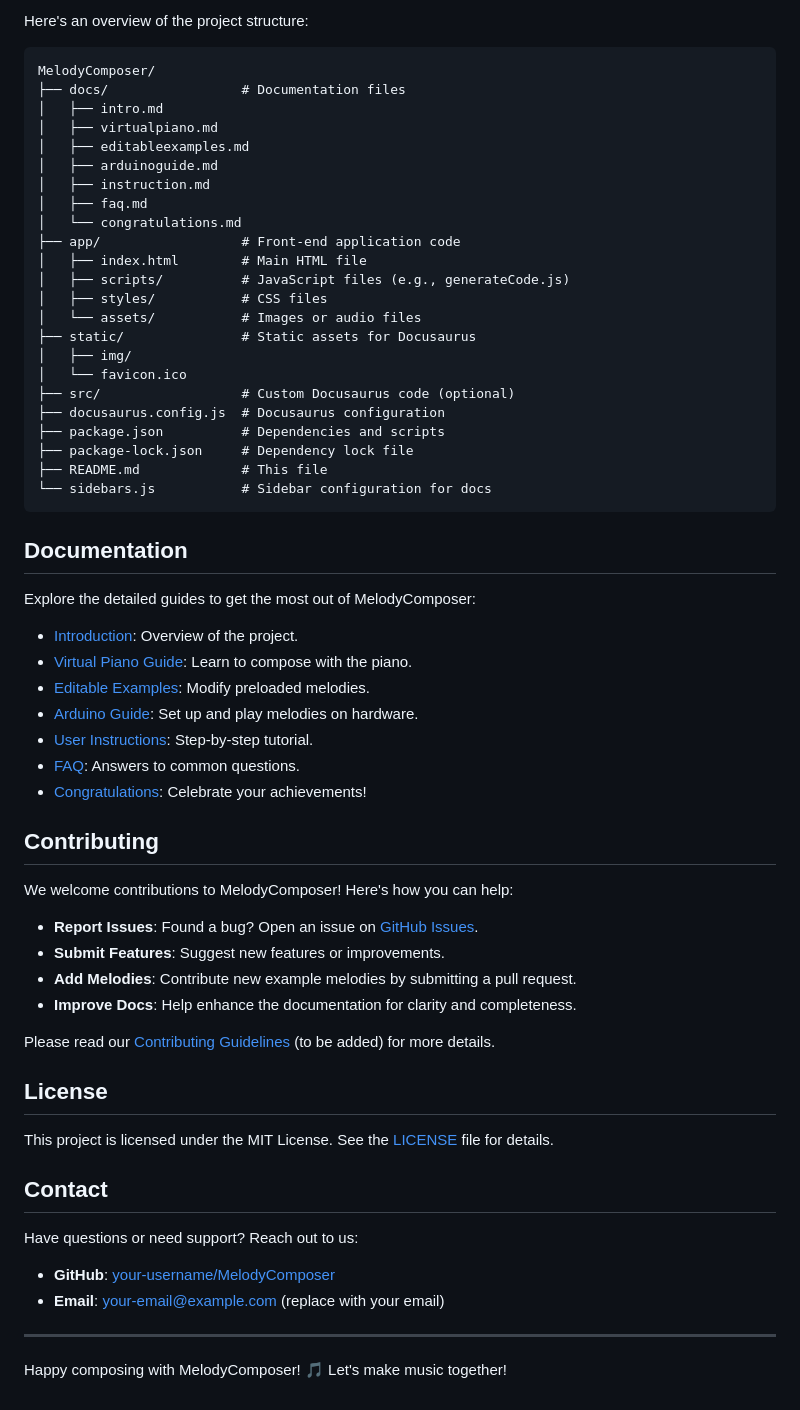
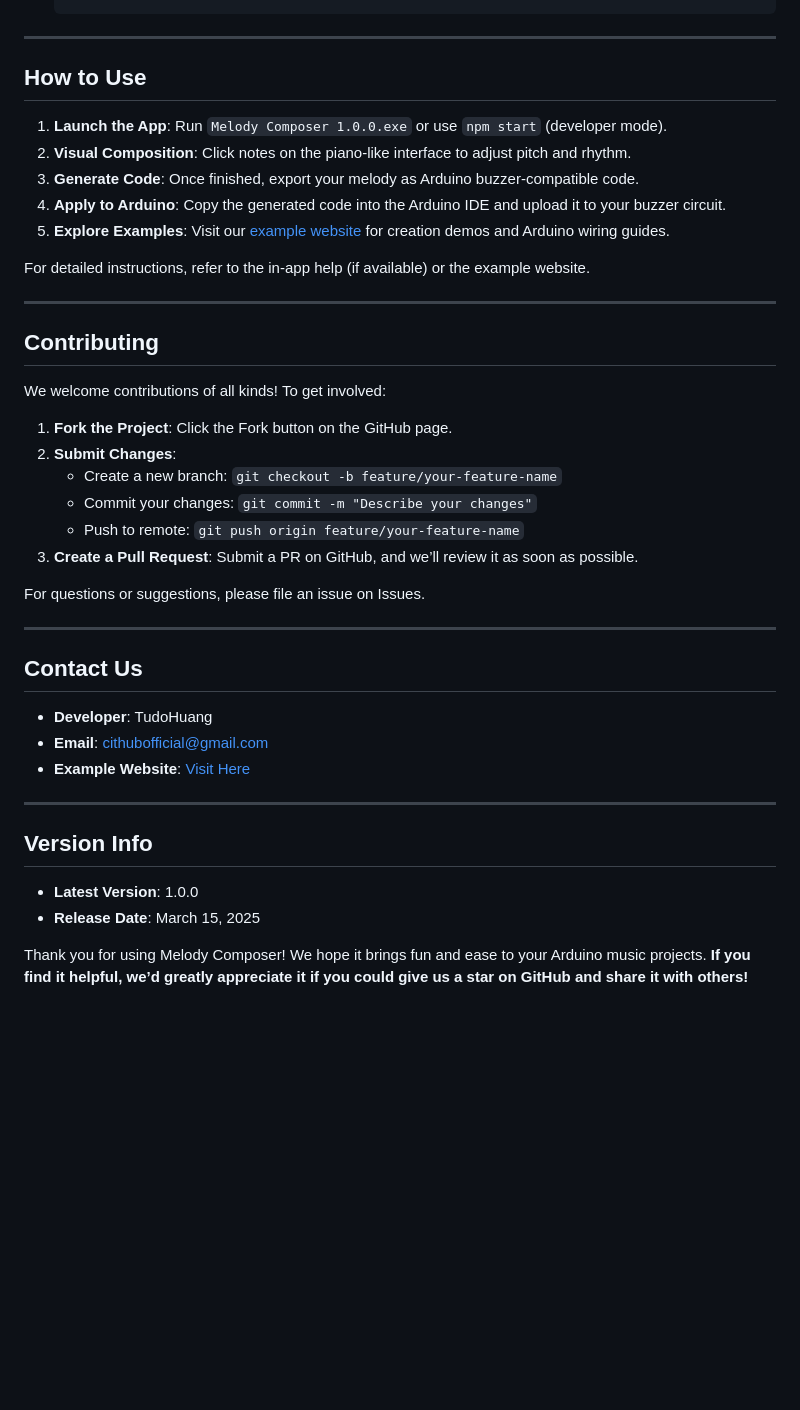
Before and after one commit to tudohuang/MelodyComposer, a Markdown page: README.md, the part around one of its changes. Drawn GitHub-style; blank space fills up the shorter version.

````diff
--- a/README.md
+++ b/README.md
@@ -73,65 +43,40 @@ To run MelodyComposer locally, follow these steps:
-Here's an overview of the project structure:
-
-```
-MelodyComposer/
-├── docs/                 # Documentation files
-│   ├── intro.md
-│   ├── virtualpiano.md
-│   ├── editableexamples.md
-│   ├── arduinoguide.md
-│   ├── instruction.md
-│   ├── faq.md
-│   └── congratulations.md
-├── app/                  # Front-end application code
-│   ├── index.html        # Main HTML file
-│   ├── scripts/          # JavaScript files (e.g., generateCode.js)
-│   ├── styles/           # CSS files
-│   └── assets/           # Images or audio files
-├── static/               # Static assets for Docusaurus
-│   ├── img/
-│   └── favicon.ico
-├── src/                  # Custom Docusaurus code (optional)
-├── docusaurus.config.js  # Docusaurus configuration
-├── package.json          # Dependencies and scripts
-├── package-lock.json     # Dependency lock file
-├── README.md             # This file
-└── sidebars.js           # Sidebar configuration for docs
-```
-
-## Documentation
-
-Explore the detailed guides to get the most out of MelodyComposer:
-
-- [Introduction](docs/intro): Overview of the project.
-- [Virtual Piano Guide](docs/virtualpiano): Learn to compose with the piano.
-- [Editable Examples](docs/editableexamples): Modify preloaded melodies.
-- [Arduino Guide](docs/arduinoguide): Set up and play melodies on hardware.
-- [User Instructions](docs/instruction): Step-by-step tutorial.
-- [FAQ](docs/faq): Answers to common questions.
-- [Congratulations](docs/congratulations): Celebrate your achievements!
-
-## Contributing
-
-We welcome contributions to MelodyComposer! Here's how you can help:
-
-- **Report Issues**: Found a bug? Open an issue on [GitHub Issues](https://github.com/your-username/MelodyComposer/issues).
-- **Submit Features**: Suggest new features or improvements.
-- **Add Melodies**: Contribute new example melodies by submitting a pull request.
-- **Improve Docs**: Help enhance the documentation for clarity and completeness.
-
-Please read our [Contributing Guidelines](CONTRIBUTING.md) (to be added) for more details.
-
-## License
-
-This project is licensed under the MIT License. See the [LICENSE](LICENSE) file for details.
-
-## Contact
-
-Have questions or need support? Reach out to us:
-
-- **GitHub**: [your-username/MelodyComposer](https://github.com/your-username/MelodyComposer)
-- **Email**: your-email@example.com (replace with your email)
 
 ---
 
-Happy composing with MelodyComposer! 🎵 Let's make music together!
+## How to Use
+1. **Launch the App**: Run `Melody Composer 1.0.0.exe` or use `npm start` (developer mode).
+2. **Visual Composition**: Click notes on the piano-like interface to adjust pitch and rhythm.
+3. **Generate Code**: Once finished, export your melody as Arduino buzzer-compatible code.
+4. **Apply to Arduino**: Copy the generated code into the Arduino IDE and upload it to your buzzer circuit.
+5. **Explore Examples**: Visit our [example website](https://melody-composer.netlify.app/) for creation demos and Arduino wiring guides.
+
+For detailed instructions, refer to the in-app help (if available) or the example website.
+
+---
+
+## Contributing
+We welcome contributions of all kinds! To get involved:
+
+1. **Fork the Project**: Click the Fork button on the GitHub page.
+2. **Submit Changes**:
+   - Create a new branch: `git checkout -b feature/your-feature-name`
+   - Commit your changes: `git commit -m "Describe your changes"`
+   - Push to remote: `git push origin feature/your-feature-name`
+3. **Create a Pull Request**: Submit a PR on GitHub, and we’ll review it as soon as possible.
+
+For questions or suggestions, please file an issue on Issues.
+
+---
+
+## Contact Us
+- **Developer**: TudoHuang
+- **Email**: cithubofficial@gmail.com
+- **Example Website**: [Visit Here](https://melody-composer.netlify.app/)
+
+---
+
+## Version Info
+- **Latest Version**: 1.0.0
+- **Release Date**: March 15, 2025
+
+Thank you for using Melody Composer! We hope it brings fun and ease to your Arduino music projects. **If you find it helpful, we’d greatly appreciate it if you could give us a star on GitHub and share it with others!**
````
Also changed, not shown: other parts of README.md (+28 -58 lines).
